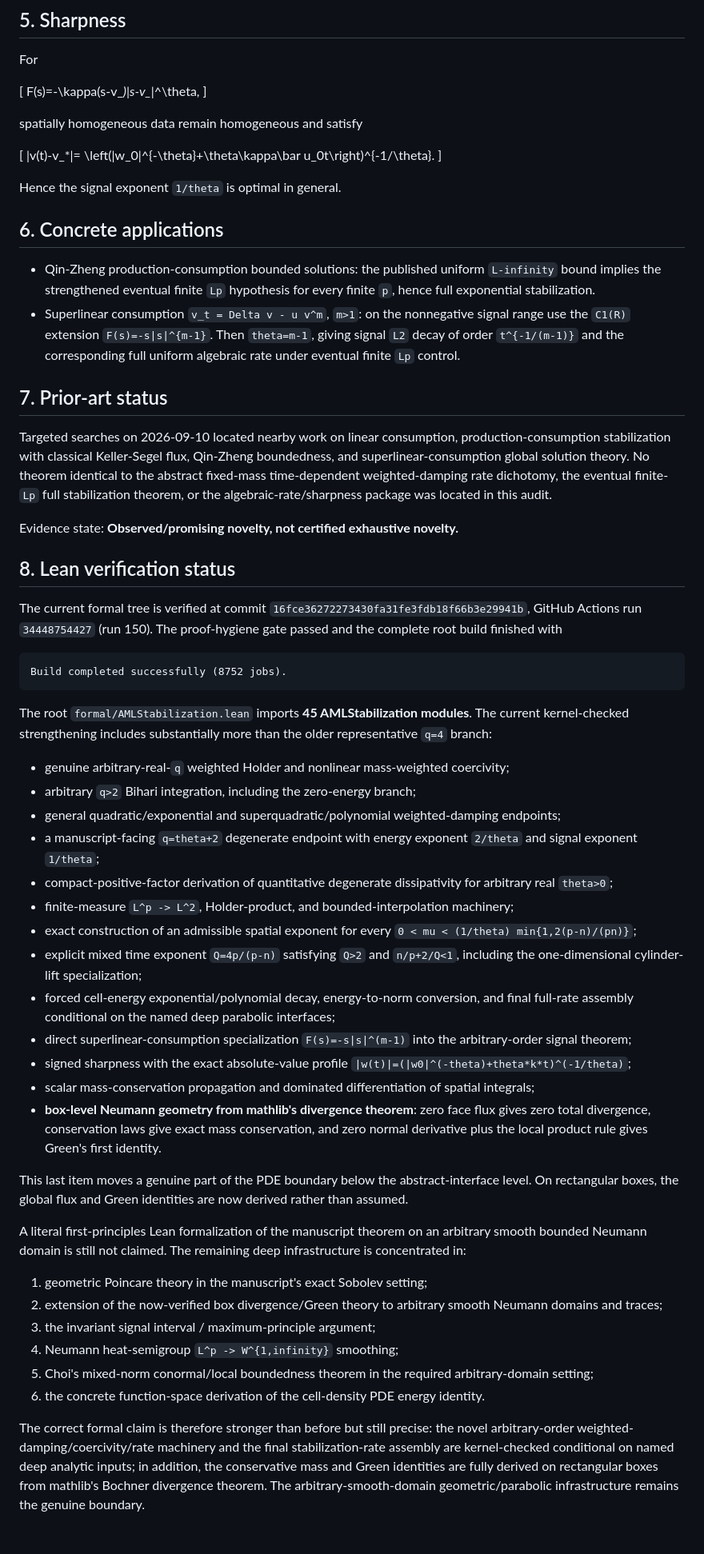
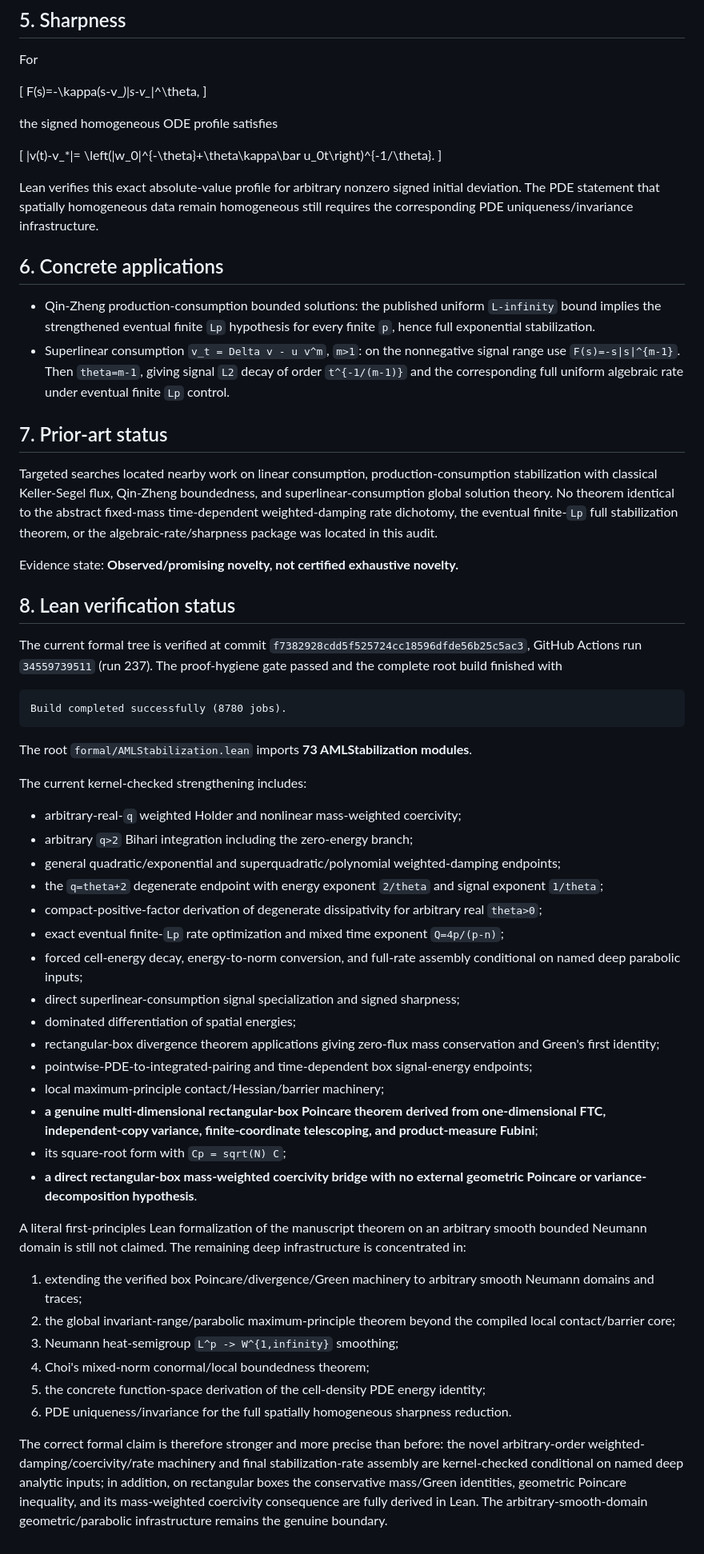
Before and after one commit to whzy3185/math, a Markdown page: research/aml_prodcons_stabilization/STRENGTHENED_RATE_DICHOTOMY.md, the part around one of its changes. Shown at 80% size. GitHub-like rendering.

Commit message:
docs: update strengthened rate package Lean status

````diff
--- a/research/aml_prodcons_stabilization/STRENGTHENED_RATE_DICHOTOMY.md
+++ b/research/aml_prodcons_stabilization/STRENGTHENED_RATE_DICHOTOMY.md
@@ -122,64 +136,63 @@ For
 F(s)=-\kappa(s-v_*)|s-v_*|^\theta,
 \]
 
-spatially homogeneous data remain homogeneous and satisfy
+the signed homogeneous ODE profile satisfies
 
 \[
 |v(t)-v_*|=
 \left(|w_0|^{-\theta}+\theta\kappa\bar u_0t\right)^{-1/\theta}.
 \]
 
-Hence the signal exponent `1/theta` is optimal in general.
+Lean verifies this exact absolute-value profile for arbitrary nonzero signed initial deviation. The PDE statement that spatially homogeneous data remain homogeneous still requires the corresponding PDE uniqueness/invariance infrastructure.
 
 ## 6. Concrete applications
 
 - Qin-Zheng production-consumption bounded solutions: the published uniform `L-infinity` bound implies the strengthened eventual finite `Lp` hypothesis for every finite `p`, hence full exponential stabilization.
-- Superlinear consumption `v_t = Delta v - u v^m`, `m>1`: on the nonnegative signal range use the `C1(R)` extension `F(s)=-s|s|^{m-1}`. Then `theta=m-1`, giving signal `L2` decay of order `t^{-1/(m-1)}` and the corresponding full uniform algebraic rate under eventual finite `Lp` control.
+- Superlinear consumption `v_t = Delta v - u v^m`, `m>1`: on the nonnegative signal range use `F(s)=-s|s|^{m-1}`. Then `theta=m-1`, giving signal `L2` decay of order `t^{-1/(m-1)}` and the corresponding full uniform algebraic rate under eventual finite `Lp` control.
 
 ## 7. Prior-art status
 
-Targeted searches on 2026-09-10 located nearby work on linear consumption, production-consumption stabilization with classical Keller-Segel flux, Qin-Zheng boundedness, and superlinear-consumption global solution theory. No theorem identical to the abstract fixed-mass time-dependent weighted-damping rate dichotomy, the eventual finite-`Lp` full stabilization theorem, or the algebraic-rate/sharpness package was located in this audit.
+Targeted searches located nearby work on linear consumption, production-consumption stabilization with classical Keller-Segel flux, Qin-Zheng boundedness, and superlinear-consumption global solution theory. No theorem identical to the abstract fixed-mass time-dependent weighted-damping rate dichotomy, the eventual finite-`Lp` full stabilization theorem, or the algebraic-rate/sharpness package was located in this audit.
 
 Evidence state: **Observed/promising novelty, not certified exhaustive novelty.**
 
 ## 8. Lean verification status
 
 The current formal tree is verified at commit
-`16fce36272273430fa31fe3fdb18f66b3e29941b`, GitHub Actions run
-`34448754427` (run 150).  The proof-hygiene gate passed and the complete root
-build finished with
+`f7382928cdd5f525724cc18596dfde56b25c5ac3`, GitHub Actions run
+`34559739511` (run 237). The proof-hygiene gate passed and the complete root build finished with
 
 ```text
-Build completed successfully (8752 jobs).
+Build completed successfully (8780 jobs).
 ```
 
-The root `formal/AMLStabilization.lean` imports **45 AMLStabilization modules**.
-The current kernel-checked strengthening includes substantially more than the
-older representative `q=4` branch:
+The root `formal/AMLStabilization.lean` imports **73 AMLStabilization modules**.
 
-- genuine arbitrary-real-`q` weighted Holder and nonlinear mass-weighted coercivity;
-- arbitrary `q>2` Bihari integration, including the zero-energy branch;
+The current kernel-checked strengthening includes:
+
+- arbitrary-real-`q` weighted Holder and nonlinear mass-weighted coercivity;
+- arbitrary `q>2` Bihari integration including the zero-energy branch;
 - general quadratic/exponential and superquadratic/polynomial weighted-damping endpoints;
-- a manuscript-facing `q=theta+2` degenerate endpoint with energy exponent `2/theta` and signal exponent `1/theta`;
-- compact-positive-factor derivation of quantitative degenerate dissipativity for arbitrary real `theta>0`;
-- finite-measure `L^p -> L^2`, Holder-product, and bounded-interpolation machinery;
-- exact construction of an admissible spatial exponent for every `0 < mu < (1/theta) min{1,2(p-n)/(pn)}`;
-- explicit mixed time exponent `Q=4p/(p-n)` satisfying `Q>2` and `n/p+2/Q<1`, including the one-dimensional cylinder-lift specialization;
-- forced cell-energy exponential/polynomial decay, energy-to-norm conversion, and final full-rate assembly conditional on the named deep parabolic interfaces;
-- direct superlinear-consumption specialization `F(s)=-s|s|^(m-1)` into the arbitrary-order signal theorem;
-- signed sharpness with the exact absolute-value profile `|w(t)|=(|w0|^(-theta)+theta*k*t)^(-1/theta)`;
-- scalar mass-conservation propagation and dominated differentiation of spatial integrals;
-- **box-level Neumann geometry from mathlib's divergence theorem**: zero face flux gives zero total divergence, conservation laws give exact mass conservation, and zero normal derivative plus the local product rule gives Green's first identity.
+- the `q=theta+2` degenerate endpoint with energy exponent `2/theta` and signal exponent `1/theta`;
+- compact-positive-factor derivation of degenerate dissipativity for arbitrary real `theta>0`;
+- exact eventual finite-`Lp` rate optimization and mixed time exponent `Q=4p/(p-n)`;
+- forced cell-energy decay, energy-to-norm conversion, and full-rate assembly conditional on named deep parabolic inputs;
+- direct superlinear-consumption signal specialization and signed sharpness;
+- dominated differentiation of spatial energies;
+- rectangular-box divergence theorem applications giving zero-flux mass conservation and Green's first identity;
+- pointwise-PDE-to-integrated-pairing and time-dependent box signal-energy endpoints;
+- local maximum-principle contact/Hessian/barrier machinery;
+- **a genuine multi-dimensional rectangular-box Poincare theorem derived from one-dimensional FTC, independent-copy variance, finite-coordinate telescoping, and product-measure Fubini**;
+- its square-root form with `Cp = sqrt(N) C`;
+- **a direct rectangular-box mass-weighted coercivity bridge with no external geometric Poincare or variance-decomposition hypothesis**.
 
-This last item moves a genuine part of the PDE boundary below the abstract-interface level.  On rectangular boxes, the global flux and Green identities are now derived rather than assumed.
+A literal first-principles Lean formalization of the manuscript theorem on an arbitrary smooth bounded Neumann domain is still not claimed. The remaining deep infrastructure is concentrated in:
 
-A literal first-principles Lean formalization of the manuscript theorem on an arbitrary smooth bounded Neumann domain is still not claimed.  The remaining deep infrastructure is concentrated in:
+1. extending the verified box Poincare/divergence/Green machinery to arbitrary smooth Neumann domains and traces;
+2. the global invariant-range/parabolic maximum-principle theorem beyond the compiled local contact/barrier core;
+3. Neumann heat-semigroup `L^p -> W^{1,infinity}` smoothing;
+4. Choi's mixed-norm conormal/local boundedness theorem;
+5. the concrete function-space derivation of the cell-density PDE energy identity;
+6. PDE uniqueness/invariance for the full spatially homogeneous sharpness reduction.
 
-1. geometric Poincare theory in the manuscript's exact Sobolev setting;
-2. extension of the now-verified box divergence/Green theory to arbitrary smooth Neumann domains and traces;
-3. the invariant signal interval / maximum-principle argument;
-4. Neumann heat-semigroup `L^p -> W^{1,infinity}` smoothing;
-5. Choi's mixed-norm conormal/local boundedness theorem in the required arbitrary-domain setting;
-6. the concrete function-space derivation of the cell-density PDE energy identity.
-
-The correct formal claim is therefore stronger than before but still precise: the novel arbitrary-order weighted-damping/coercivity/rate machinery and the final stabilization-rate assembly are kernel-checked conditional on named deep analytic inputs; in addition, the conservative mass and Green identities are fully derived on rectangular boxes from mathlib's Bochner divergence theorem.  The arbitrary-smooth-domain geometric/parabolic infrastructure remains the genuine boundary.
+The correct formal claim is therefore stronger and more precise than before: the novel arbitrary-order weighted-damping/coercivity/rate machinery and final stabilization-rate assembly are kernel-checked conditional on named deep analytic inputs; in addition, on rectangular boxes the conservative mass/Green identities, geometric Poincare inequality, and its mass-weighted coercivity consequence are fully derived in Lean. The arbitrary-smooth-domain geometric/parabolic infrastructure remains the genuine boundary.
````
Also changed, not shown: other parts of research/aml_prodcons_stabilization/STRENGTHENED_RATE_DICHOTOMY.md (+15 -1 lines).
